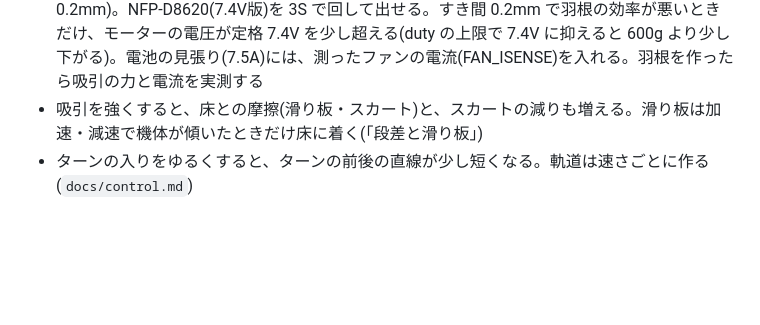
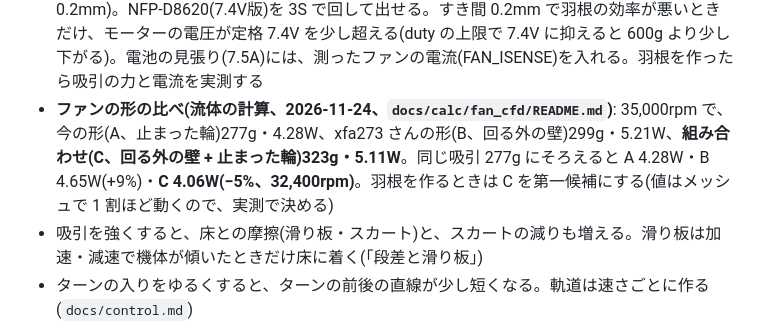
Before and after one commit to Tokoro0917/KOGUMA-Mk4, a Markdown page: docs/spec.md, the part around the change. Rendered like a GitHub page; blank space fills up the shorter version.

Commit message:
ファンの形 A(今)・B(xfa273 さん)・C(組み合わせ)を細かいメッシュで比べた結果をまとめる(C が 323g・5.11W で一番よい。同じ吸引なら A より 5% 少ない仕事)
Co-Authored-By: Claude Opus 5.5 <noreply@anthropic.com>
Claude-Session: https://claude.ai/code/session_01H2ZvppzKfBcNG4W11i4psV

```diff
--- a/docs/spec.md
+++ b/docs/spec.md
@@ -326,6 +326,7 @@ t24(59.4g、288 g·cm²。frame t24v3、電池のホルダなし。**基板を
 - **電池の電流はモーターの電流 × duty**: 走り出しは duty が小さいので、片側 5A 流しても電池からは1個あたり約 1.1〜3A。電池(3S 180mAh 45C、8.1A)の見張りで電流が下がるのは 4 m/s から(10 m/s で片側 3.5A)。「片側 3.5A(電池のため)」は、速い所だけの制限だった
 - **モーターの温度**: 5A で巻線の発熱は 25W(巻線抵抗 1Ω)。加速・ターンの入りの短い時間だけなので大丈夫な見込みだが、連続で流してよい電流は公表されていない。**I²t(電流の2乗の積分)で見張り、超えそうなら上限を 3A へ下げる**。温度を実測して上限を決める
 - **ファン**(`python3 docs/calc/t24_fan.py`、羽根の効率 40% として): 600g(2.54kPa)で、羽根 φ32 は **27,500〜35,500rpm**、モーターの電圧 5.7〜7.6V、**電池から 0.64〜1.57A**(すき間 0.1〜0.2mm)。NFP-D8620(7.4V版)を 3S で回して出せる。すき間 0.2mm で羽根の効率が悪いときだけ、モーターの電圧が定格 7.4V を少し超える(duty の上限で 7.4V に抑えると 600g より少し下がる)。電池の見張り(7.5A)には、測ったファンの電流(FAN_ISENSE)を入れる。羽根を作ったら吸引の力と電流を実測する
+- **ファンの形の比べ(流体の計算、2026-11-24、`docs/calc/fan_cfd/README.md`)**: 35,000rpm で、今の形(A、止まった輪)277g・4.28W、xfa273 さんの形(B、回る外の壁)299g・5.21W、**組み合わせ(C、回る外の壁 + 止まった輪)323g・5.11W**。同じ吸引 277g にそろえると A 4.28W・B 4.65W(+9%)・**C 4.06W(−5%、32,400rpm)**。羽根を作るときは C を第一候補にする(値はメッシュで 1 割ほど動くので、実測で決める)
 - 吸引を強くすると、床との摩擦(滑り板・スカート)と、スカートの減りも増える。滑り板は加速・減速で機体が傾いたときだけ床に着く(「段差と滑り板」)
 - ターンの入りをゆるくすると、ターンの前後の直線が少し短くなる。軌道は速さごとに作る(`docs/control.md`)
 
```
Also changed, not shown: docs/img/tire24/fan_cfd_flow.png (added), 1 other file.
